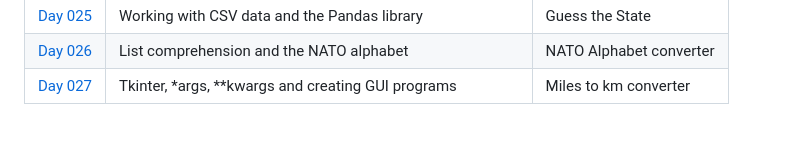
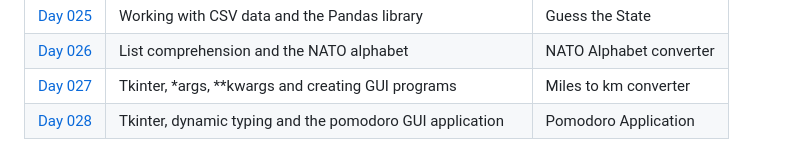
Before and after one commit to mfsuzigan/100_days_of_code_python, a Markdown page: readme.md, the part around the change. GitHub-like rendering.

Commit message:
D28: readme update

```diff
--- a/readme.md
+++ b/readme.md
@@ -45,3 +45,4 @@ ___
 | [Day 025](/day025) | Working with CSV data and the Pandas library             | Guess the State         |
 | [Day 026](/day026) | List comprehension and the NATO alphabet                 | NATO Alphabet converter |
 | [Day 027](/day027) | Tkinter, *args, **kwargs and creating GUI programs       | Miles to km converter   |
+| [Day 028](/day028) | Tkinter, dynamic typing and the pomodoro GUI application | Pomodoro Application    |
```
